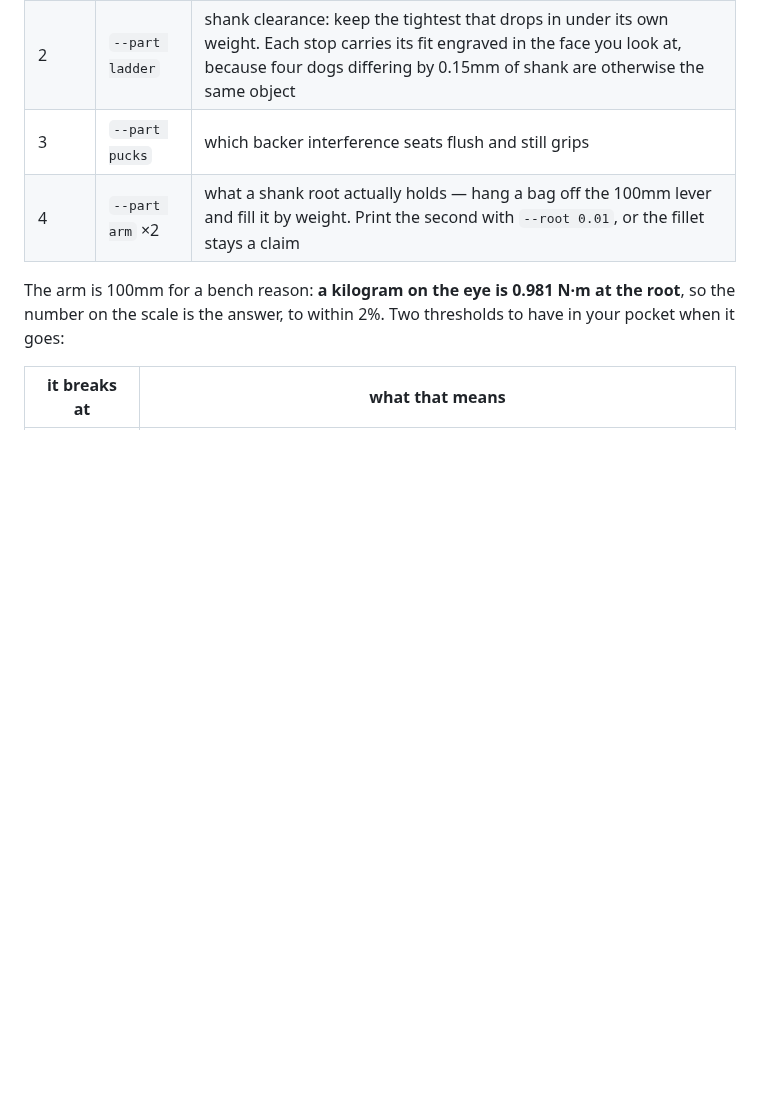
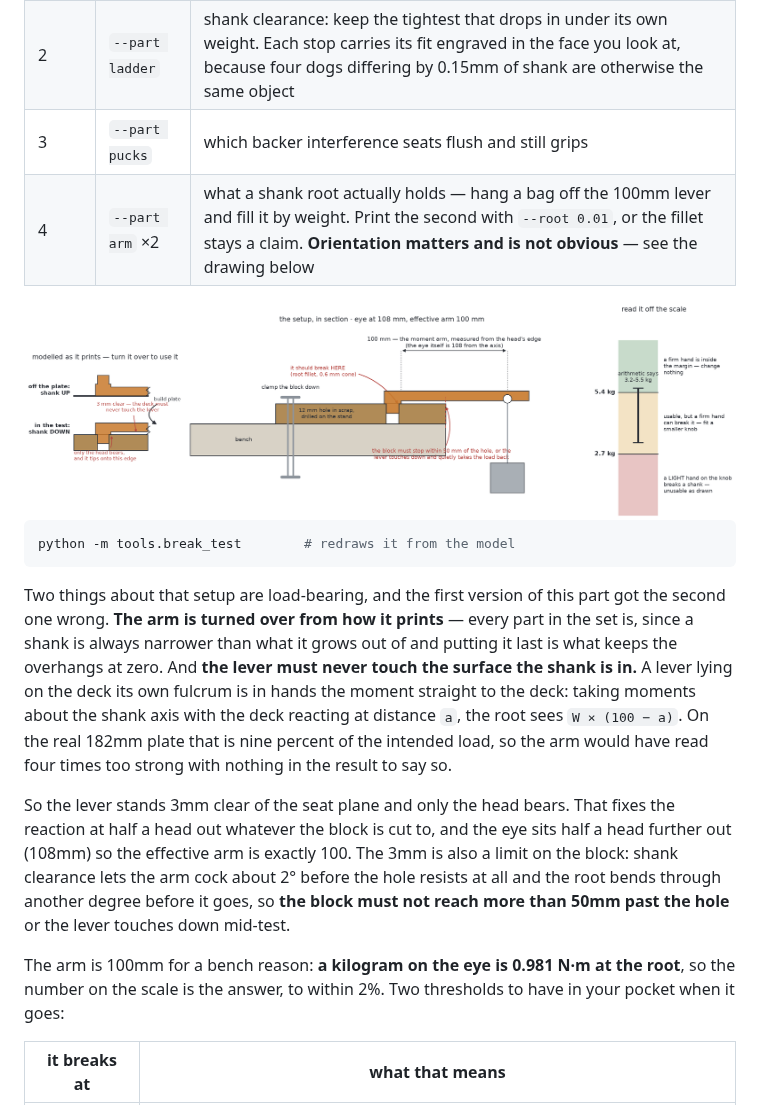
Before and after one commit to PhilipMathieu/printables, a Markdown page: README.md, the part around the change. Drawn GitHub-style; pictures changed too: docs/break_test.png (added); blank space fills up the shorter version.

````diff
--- a/README.md
+++ b/README.md
@@ -162,7 +162,31 @@ things are not, and `parts/dog_rig.py` is the cheapest object that answers each:
 | 1 | `--part strip` | whether a plate this long comes off the bed flat, before committing six hours to finding out — and then it *is* the test fixture, since it carries a real row of holes at full deck thickness for everything below |
 | 2 | `--part ladder` | shank clearance: keep the tightest that drops in under its own weight. Each stop carries its fit engraved in the face you look at, because four dogs differing by 0.15mm of shank are otherwise the same object |
 | 3 | `--part pucks` | which backer interference seats flush and still grips |
-| 4 | `--part arm` ×2 | what a shank root actually holds — hang a bag off the 100mm lever and fill it by weight. Print the second with `--root 0.01`, or the fillet stays a claim |
+| 4 | `--part arm` ×2 | what a shank root actually holds — hang a bag off the 100mm lever and fill it by weight. Print the second with `--root 0.01`, or the fillet stays a claim. **Orientation matters and is not obvious** — see the drawing below |
+
+<img src="docs/break_test.png" alt="The break arm: as it prints with the shank up, turned over into a socket block, and what the weight it fails at means" width="100%">
+
+```sh
+python -m tools.break_test        # redraws it from the model
+```
+
+Two things about that setup are load-bearing, and the first version of this part
+got the second one wrong. **The arm is turned over from how it prints** — every
+part in the set is, since a shank is always narrower than what it grows out of
+and putting it last is what keeps the overhangs at zero. And **the lever must
+never touch the surface the shank is in.** A lever lying on the deck its own
+fulcrum is in hands the moment straight to the deck: taking moments about the
+shank axis with the deck reacting at distance `a`, the root sees `W × (100 − a)`.
+On the real 182mm plate that is nine percent of the intended load, so the arm
+would have read four times too strong with nothing in the result to say so.
+
+So the lever stands 3mm clear of the seat plane and only the head bears. That
+fixes the reaction at half a head out whatever the block is cut to, and the eye
+sits half a head further out (108mm) so the effective arm is exactly 100. The
+3mm is also a limit on the block: shank clearance lets the arm cock about 2°
+before the hole resists at all and the root bends through another degree before
+it goes, so **the block must not reach more than 50mm past the hole** or the
+lever touches down mid-test.
 
 The arm is 100mm for a bench reason: **a kilogram on the eye is 0.981 N·m at the
 root**, so the number on the scale is the answer, to within 2%. Two thresholds
````
Also changed, not shown: 4 other files.
